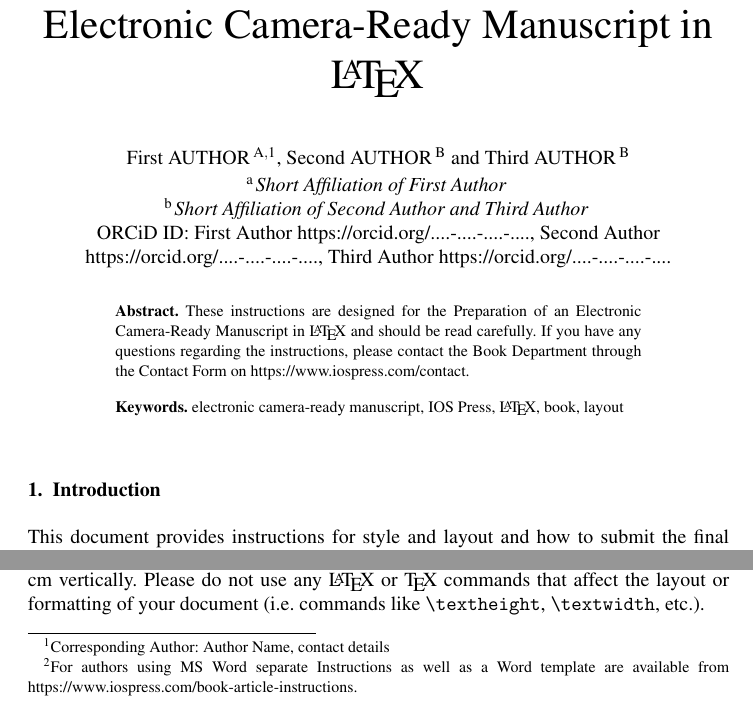
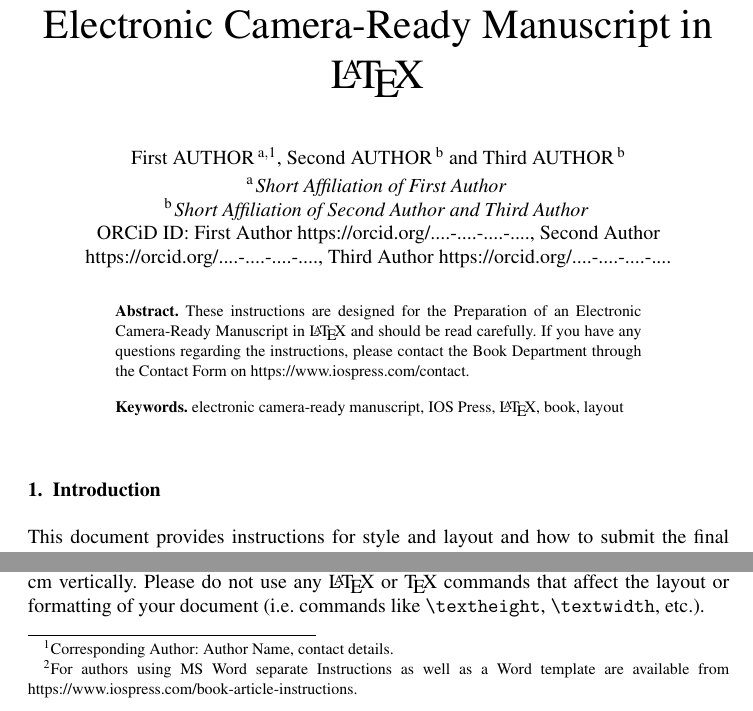
Before and after one commit to vtex-soft/texsupport.IOS-Book-Article, a LaTeX document (ios-book-article.tex, which reads IOS-Book-Article.cls): two parts of page 1 of 5, joined at a grey line, cut so that both start at the same text. Compiled offline with pdfLaTeX; a missing font is replaced by an installed copy or a similar font; a LaTeX package or settings file that is missing is left out.

Commit message:
example updated; lowercase address refs

```diff
--- a/IOS-Book-Article.cls
+++ b/IOS-Book-Article.cls
@@ -39,7 +39,7 @@
 
 \NeedsTeXFormat{LaTeX2e}[1995/12/01]
 \ProvidesClass{IOS-Book-Article}
-              [2022/05/13 v1.17, IOS Press, VTEX]
+              [2022/05/26 v1.18, IOS Press, VTEX]
 
 \IfFileExists{iosbookcenter.sty}{\xdef\vtex@in@house{1}}{}
 
@@ -975,7 +975,7 @@
   \ifnum\note@cnt>\@ne
     \add@xtok\t@loc@notes{\note@sep}%
   \fi
-  \add@tok\t@loc@notes{\ref{#1}}%
+  \add@tok\t@loc@notes{\ref{\MakeLowercase{#1}}}%
   }
 \def\note@sep{,}
 %
--- a/ios-book-article.tex
+++ b/ios-book-article.tex
@@ -21,11 +21,11 @@
 \title{Instructions for the Preparation of an\\
 Electronic Camera-Ready Manuscript in\\ \LaTeX}
 
-\markboth{}{April 2021\hb}
+\markboth{}{April 2022\hb}
 %\subtitle{Subtitle}
 
 \author[A]{\fnms{First} \snm{Author}\orcid{....-....-....-....}%
-\thanks{Corresponding Author: Author Name, contact details}},
+\thanks{Corresponding Author: Author Name, contact details.}},
 \author[B]{\fnms{Second} \snm{Author}\orcid{....-....-....-....}}
 and
 \author[B]{\fnms{Third} \snm{Author}\orcid{....-....-....-....}}
@@ -46,7 +46,7 @@ electronic camera-ready manuscript\sep IOS Press\sep
 \LaTeX\sep book\sep layout
 \end{keyword}
 \end{frontmatter}
-\markboth{June 2021\hb}{June 2021\hb}
+\markboth{April 2022\hb}{April 2022\hb}
 %\thispagestyle{empty}
 %\pagestyle{empty}
 
```
Also changed, not shown: ios-book-article.pdf.
